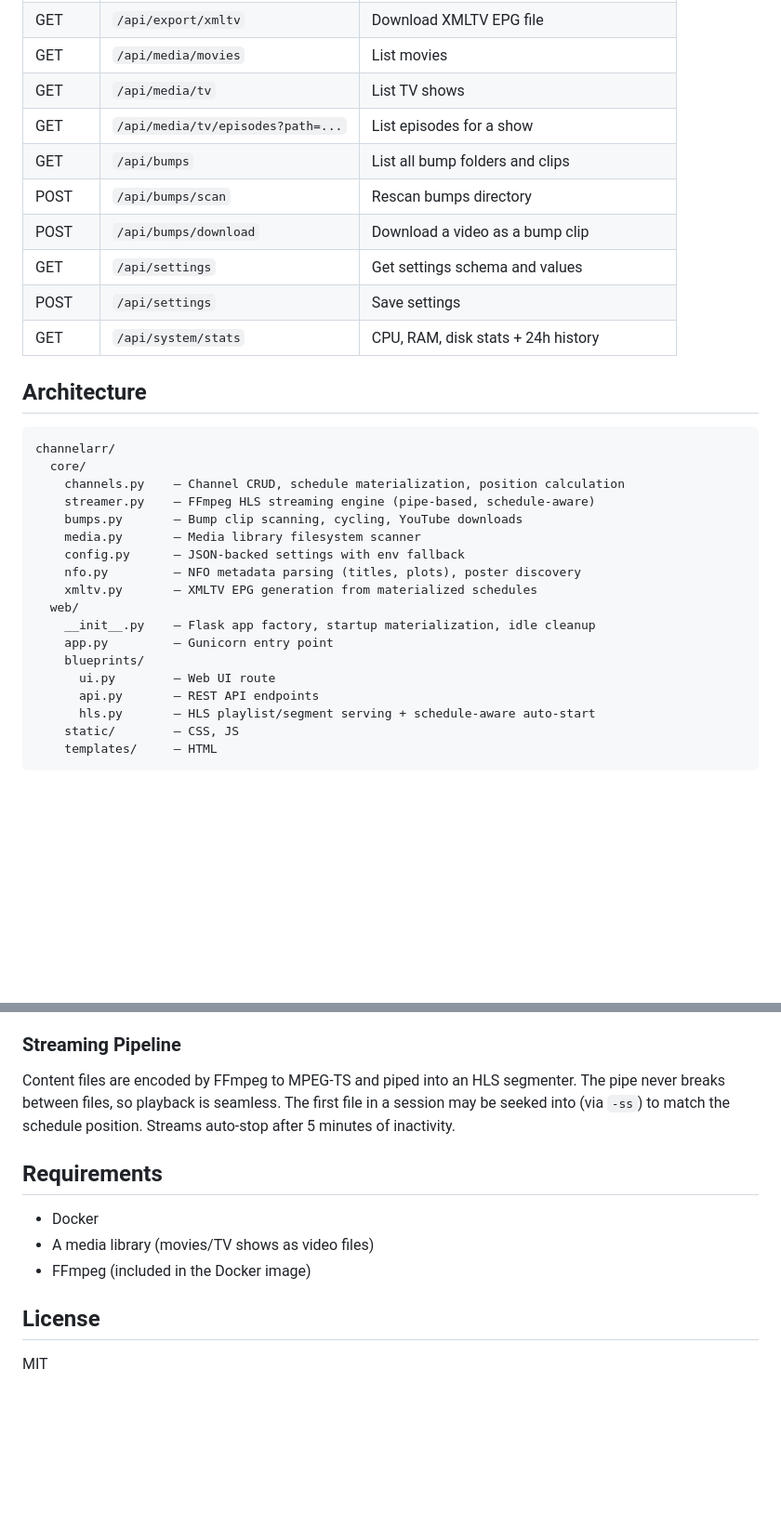
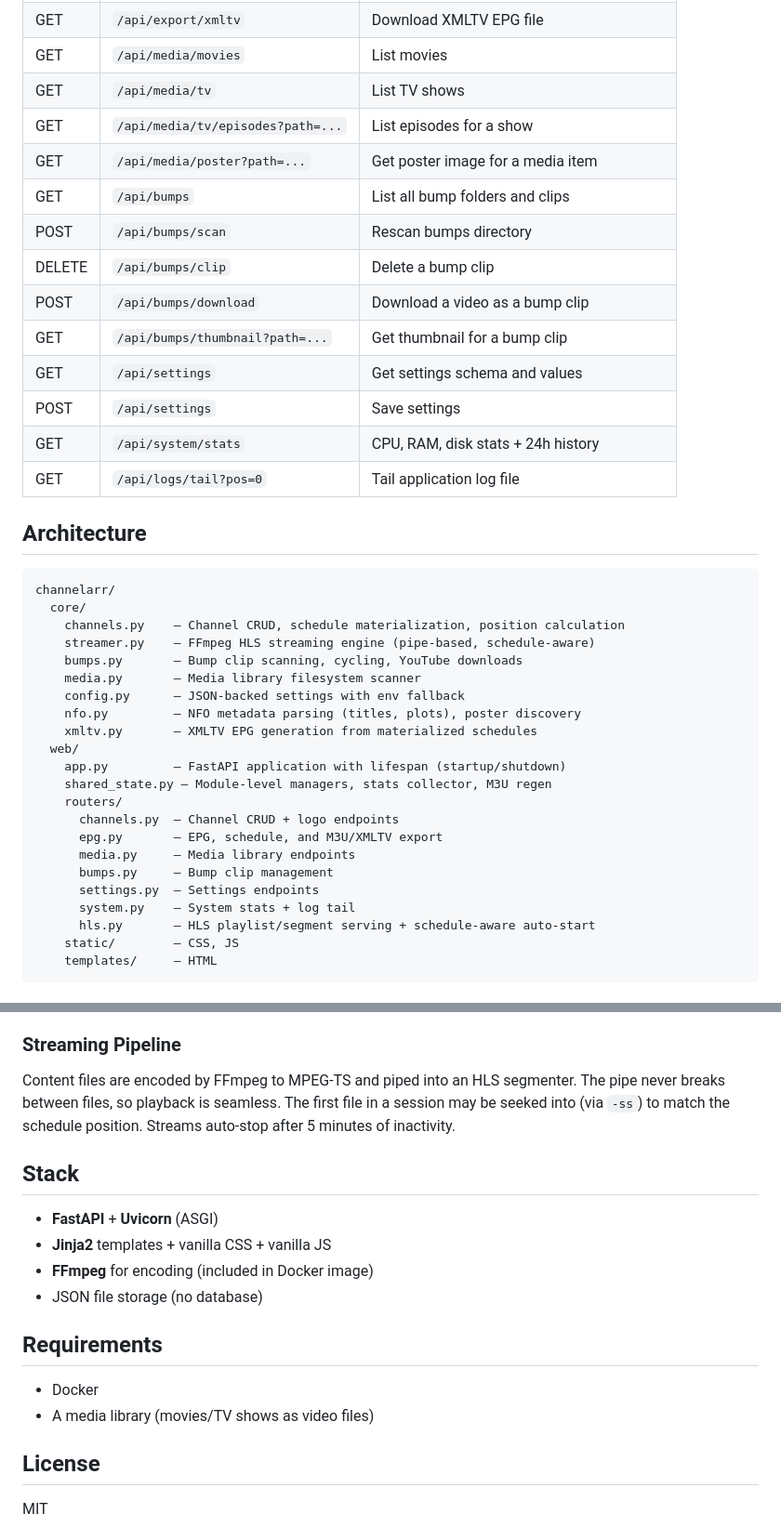
Before and after one commit to reedylab/channelarr, a Markdown page: README.md, 2 parts joined by grey strips. Shown at 93% size. GitHub-like rendering; blank space fills up the shorter version.

Commit message:
Update README for FastAPI migration and complete API reference

```diff
--- a/README.md
+++ b/README.md
@@ -126,12 +130,16 @@ All endpoints are under `/api`:
 | GET | `/api/media/movies` | List movies |
 | GET | `/api/media/tv` | List TV shows |
 | GET | `/api/media/tv/episodes?path=...` | List episodes for a show |
+| GET | `/api/media/poster?path=...` | Get poster image for a media item |
 | GET | `/api/bumps` | List all bump folders and clips |
 | POST | `/api/bumps/scan` | Rescan bumps directory |
+| DELETE | `/api/bumps/clip` | Delete a bump clip |
 | POST | `/api/bumps/download` | Download a video as a bump clip |
+| GET | `/api/bumps/thumbnail?path=...` | Get thumbnail for a bump clip |
 | GET | `/api/settings` | Get settings schema and values |
 | POST | `/api/settings` | Save settings |
 | GET | `/api/system/stats` | CPU, RAM, disk stats + 24h history |
+| GET | `/api/logs/tail?pos=0` | Tail application log file |
 
 ## Architecture
 
@@ -146,11 +154,15 @@ channelarr/
     nfo.py         — NFO metadata parsing (titles, plots), poster discovery
     xmltv.py       — XMLTV EPG generation from materialized schedules
   web/
-    __init__.py    — Flask app factory, startup materialization, idle cleanup
-    app.py         — Gunicorn entry point
-    blueprints/
-      ui.py        — Web UI route
-      api.py       — REST API endpoints
+    app.py         — FastAPI application with lifespan (startup/shutdown)
+    shared_state.py — Module-level managers, stats collector, M3U regen
+    routers/
+      channels.py  — Channel CRUD + logo endpoints
+      epg.py       — EPG, schedule, and M3U/XMLTV export
+      media.py     — Media library endpoints
+      bumps.py     — Bump clip management
+      settings.py  — Settings endpoints
+      system.py    — System stats + log tail
       hls.py       — HLS playlist/segment serving + schedule-aware auto-start
     static/        — CSS, JS
     templates/     — HTML
@@ -171,11 +183,17 @@ Bump clips are included in the schedule for timing accuracy but excluded from EP
 
 Content files are encoded by FFmpeg to MPEG-TS and piped into an HLS segmenter. The pipe never breaks between files, so playback is seamless. The first file in a session may be seeked into (via `-ss`) to match the schedule position. Streams auto-stop after 5 minutes of inactivity.
 
+## Stack
+
+- **FastAPI** + **Uvicorn** (ASGI)
+- **Jinja2** templates + vanilla CSS + vanilla JS
+- **FFmpeg** for encoding (included in Docker image)
+- JSON file storage (no database)
+
 ## Requirements
 
 - Docker
 - A media library (movies/TV shows as video files)
-- FFmpeg (included in the Docker image)
 
 ## License
 
```
Also changed, not shown: other parts of README.md (+4 -0 lines).
